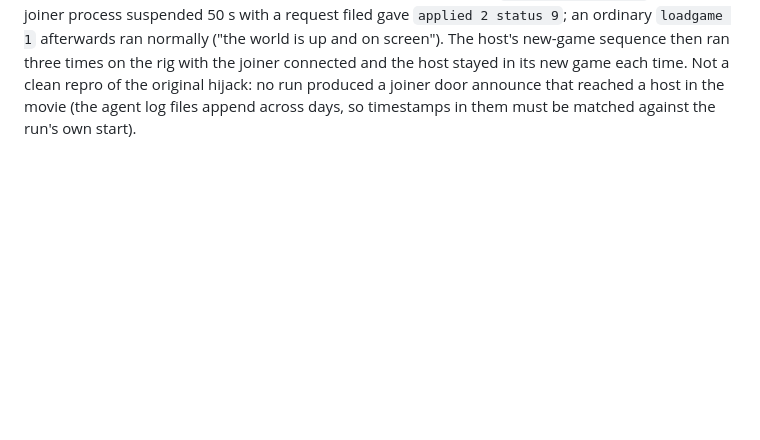
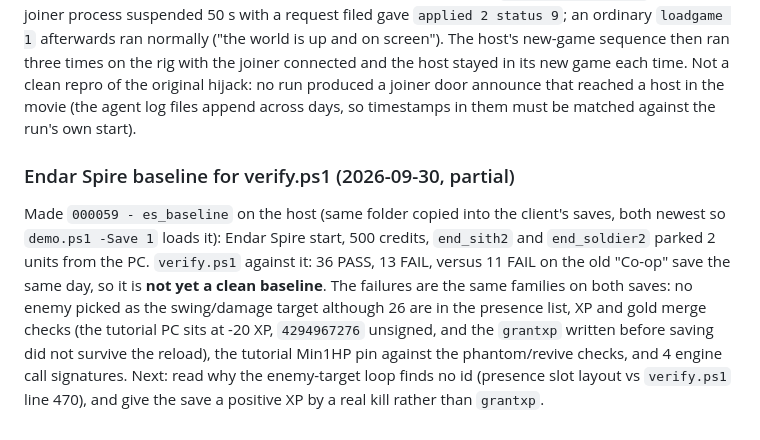
Before and after one commit to ChristopherVR/kotor-coop, a Markdown page: docs/research/story-skip-mods.md, the part around the change. GitHub-like rendering; blank space fills up the shorter version.

Commit message:
docs: es_baseline save and where verify.ps1 stands against it
Co-Authored-By: Claude Sonnet 5.5 <noreply@anthropic.com>
Claude-Session: https://claude.ai/code/session_01CGBFRTk8FiRciUgPvWL5wV

```diff
--- a/docs/research/story-skip-mods.md
+++ b/docs/research/story-skip-mods.md
@@ -174,3 +174,15 @@ sequence then ran three times on the rig with the joiner connected and the host
 game each time. Not a clean repro of the original hijack: no run produced a joiner door announce
 that reached a host in the movie (the agent log files append across days, so timestamps in them
 must be matched against the run's own start).
+
+### Endar Spire baseline for verify.ps1 (2026-09-30, partial)
+
+Made `000059 - es_baseline` on the host (same folder copied into the client's saves, both newest so
+`demo.ps1 -Save 1` loads it): Endar Spire start, 500 credits, `end_sith2` and `end_soldier2` parked 2
+units from the PC. `verify.ps1` against it: 36 PASS, 13 FAIL, versus 11 FAIL on the old "Co-op" save
+the same day, so it is **not yet a clean baseline**. The failures are the same families on both
+saves: no enemy picked as the swing/damage target although 26 are in the presence list, XP and gold
+merge checks (the tutorial PC sits at -20 XP, `4294967276` unsigned, and the `grantxp` written before
+saving did not survive the reload), the tutorial Min1HP pin against the phantom/revive checks, and 4
+engine call signatures. Next: read why the enemy-target loop finds no id (presence slot layout vs
+`verify.ps1` line 470), and give the save a positive XP by a real kill rather than `grantxp`.
```
